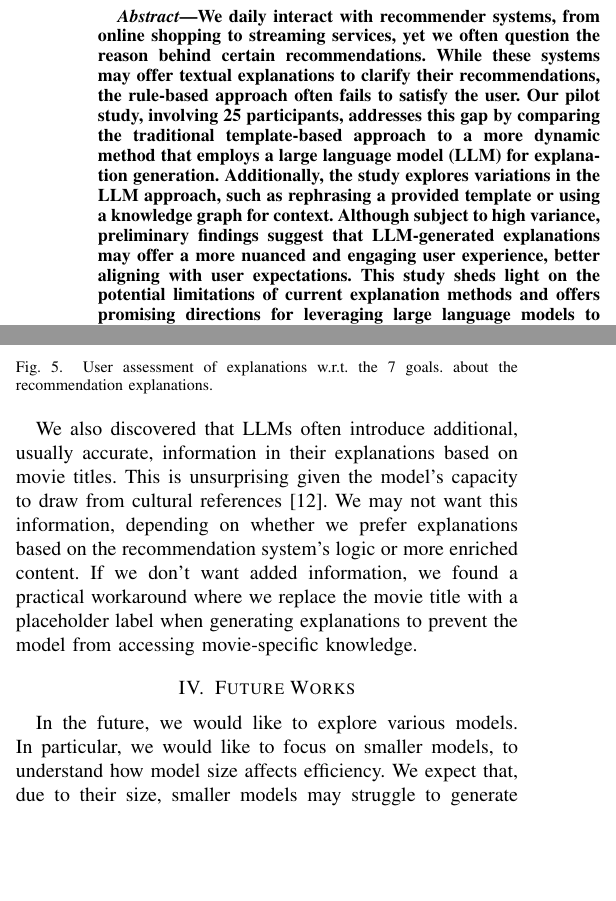
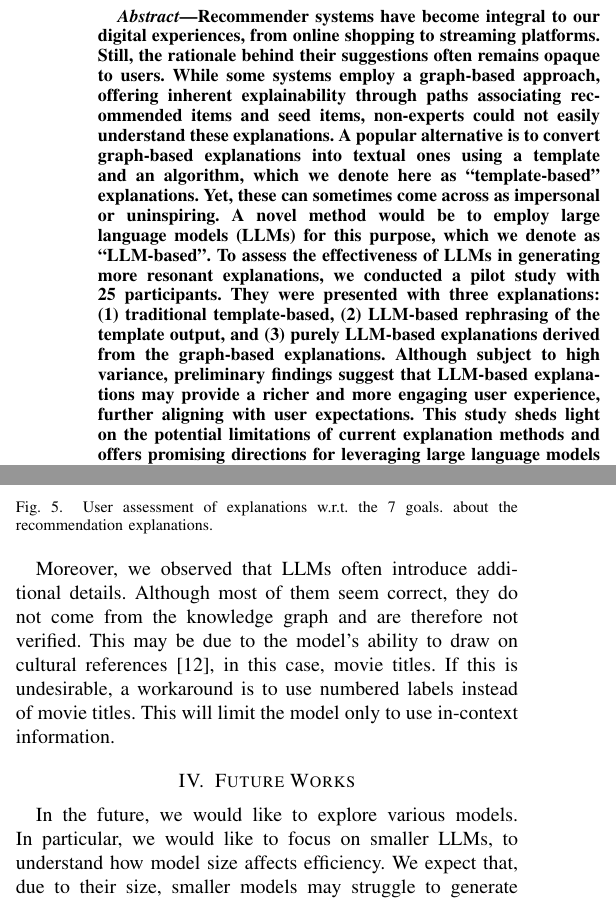
Before and after one commit to Vincent-Stragier/paper_2023_09_22, a LaTeX paper (main.tex, which reads content/03_user_eval.tex, content/04_future_works.tex): two parts of the columns of pages 1 and 3 of 6, joined at a grey line, cut at the place of the change, the shorter picture padded with empty space. Compiled offline with pdfLaTeX; a missing font is replaced by an installed copy or a similar font; a LaTeX package or settings file that is missing is left out.

Commit message:
Half of the accepted changes.

```diff
--- a/content/03_user_eval.tex
+++ b/content/03_user_eval.tex
@@ -45,7 +45,10 @@ However, beyond the small sample size ($n = 25$), it is important to point out t
     \label{fig:ResultsExplanation}
 \end{figure}
 
-We also discovered that LLMs often introduce additional, usually accurate, information in their explanations based on movie titles. This is unsurprising given the model's capacity to draw from cultural references~\cite{reynolds2021prompt}. We may not want this information, depending on whether we prefer explanations based on the recommendation system's logic or more enriched content. If we don't want added information, we found a practical workaround where we replace the movie title with a placeholder label when generating explanations to prevent the model from accessing movie-specific knowledge.
+
+Moreover, we observed that LLMs often introduce additional details. Although most of them seem correct, they do not come from the knowledge graph and are therefore not verified. This may be due to the model's ability to draw on cultural references~\cite{reynolds2021prompt}, in this case, movie titles. If this is undesirable, a workaround is to use numbered labels instead of movie titles. This will limit the model only to use in-context information.
+
+
 % This prevents the model from accessing movie-specific knowledge, ensuring the generated content follows the provided knowledge graph or template.
 
 % We collected and analyzed the results, focusing on the following aspects:
--- a/content/04_future_works.tex
+++ b/content/04_future_works.tex
@@ -3,7 +3,7 @@
 % Add a few words about the fact that the workshop is the first step of this project
 % Pursue technical exploration
 
-In the future, we would like to explore various models. In particular, we would like to focus on smaller models, to understand how model size affects efficiency. We expect that, due to their size, smaller models may struggle to generate explanations based on the knowledge graph, but may be sufficient for rephrasing the template-based explanations. This is particularly relevant considering the substantial computational requirements of larger LLMs. Furthermore, fine-tuning could be explored, as well as advanced prompting techniques like chain-of-thought~\cite{weichain} and self-consistency~\cite{wang2022self} (which may appeal to users wanting more detailed reasoning). Another interesting approach might be to specify the explanation generation task by memetic proxy~\cite{reynolds2021prompt}, i.e., to use the model's ability to draw on cultural references, metaphors, analogies, role-playing, and so on. %\footnote{Sometimes colloquially called "roleplay prompting"}
+In the future, we would like to explore various models. In particular, we would like to focus on smaller LLMs, to understand how model size affects efficiency. We expect that, due to their size, smaller models may struggle to generate explanations based on the knowledge graph, but may be sufficient for rephrasing the template-based explanations. This is particularly relevant considering the substantial computational requirements of larger LLMs. Furthermore, fine-tuning could be explored, as well as advanced prompting techniques like chain-of-thought~\cite{weichain} and self-consistency~\cite{wang2022self} (which may appeal to users wanting more detailed reasoning). Another interesting approach might be to specify the explanation generation task by memetic proxy~\cite{reynolds2021prompt}, i.e., to use the model's ability to draw on cultural references, metaphors, analogies, role-playing, and so on. %\footnote{Sometimes colloquially called "roleplay prompting"}
 % For example, we could encourage the model to present the explanation as if it came from a close friend, which might be more appreciated by some people.
 
 % A first direction is to pursue technical exploration by varying the LLMs used. In particular, we would like to investigate smaller models to see how smaller size impacts performance. This is particularly relevant in view of the high computing power requirements of the largest LLMs. In this context, fine-tuning could also be envisaged. We would also like to try more complex strategies like \textit{In-context learning} and \textit{Chain-of-thought} to design prompts. % TODO Martin
--- a/main.tex
+++ b/main.tex
@@ -133,7 +133,7 @@ captionpos=b
 
 \begin{abstract}
 
-We daily interact with recommender systems, from online shopping to streaming services, yet we often question the reason behind certain recommendations. While these systems may offer textual explanations to clarify their recommendations, the rule-based approach often fails to satisfy the user. Our pilot study, involving 25 participants, addresses this gap by comparing the traditional template-based approach to a more dynamic method that employs a large language model (LLM) for explanation generation. Additionally, the study explores variations in the LLM approach, such as rephrasing a provided template or using a knowledge graph for context. Although subject to high variance, preliminary findings suggest that LLM-generated explanations may offer a more nuanced and engaging user experience, better aligning with user expectations. This study sheds light on the potential limitations of current explanation methods and offers promising directions for leveraging large language models to improve user satisfaction and trust in recommender systems.
+Recommender systems have become integral to our digital experiences, from online shopping to streaming platforms. Still, the rationale behind their suggestions often remains opaque to users. While some systems employ a graph-based approach, offering inherent explainability through paths associating recommended items and seed items, non-experts could not easily understand these explanations. A popular alternative is to convert graph-based explanations into textual ones using a template and an algorithm, which we denote here as “template-based” explanations. Yet, these can sometimes come across as impersonal or uninspiring. A novel method would be to employ large language models (LLMs) for this purpose, which we denote as “LLM-based”. To assess the effectiveness of LLMs in generating more resonant explanations, we conducted a pilot study with 25 participants. They were presented with three explanations: (1) traditional template-based, (2) LLM-based rephrasing of the template output, and (3) purely LLM-based explanations derived from the graph-based explanations. Although subject to high variance, preliminary findings suggest that LLM-based explanations may provide a richer and more engaging user experience, further aligning with user expectations. This study sheds light on the potential limitations of current explanation methods and offers promising directions for leveraging large language models to improve user satisfaction and trust in recommender systems.
 
 \end{abstract}
 
```
Also changed, not shown: content/10_shortbios.tex (+1 -1 lines), images/Example_old.pdf (deleted), content/03_user_eval.tex (4 more changed lines), main.tex (13 more changed lines), 1 other file.
